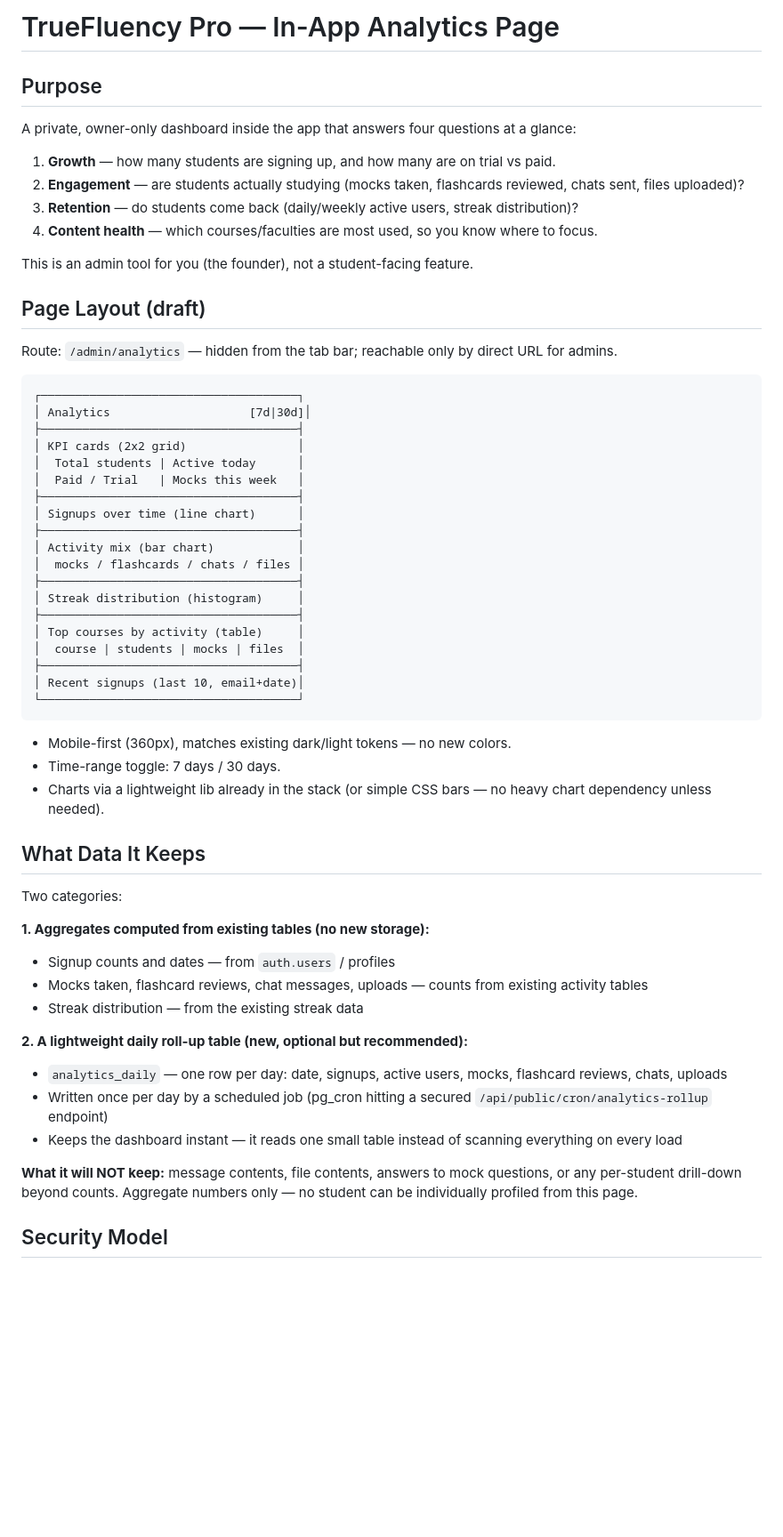
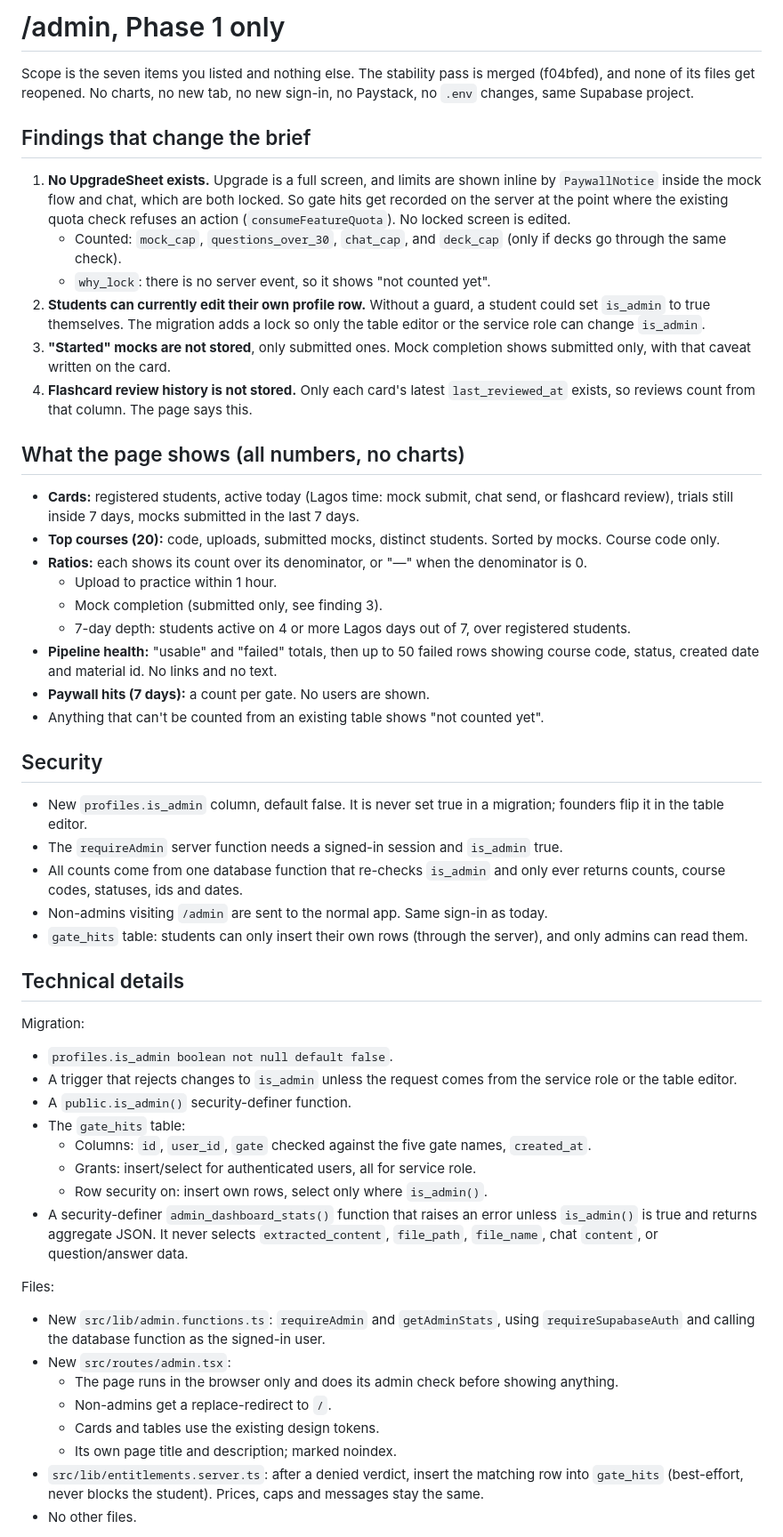
Before and after one commit to gamebosssssss0-a11y/truefluency-pro-guide, a Markdown page: .lovable/plan.md, the part around one of its changes. Shown at 89% size. Drawn GitHub-style; blank space fills up the shorter version.

Commit message:
Changes
Co-authored-by: gamebosssssss0-a11y <306441607+gamebosssssss0-a11y@users.noreply.github.com>

````diff
--- a/.lovable/plan.md
+++ b/.lovable/plan.md
@@ -1,61 +1,55 @@
-# TrueFluency Pro — In-App Analytics Page
+# /admin, Phase 1 only
 
-## Purpose
+Scope is the seven items you listed and nothing else. The stability pass is merged (f04bfed), and none of its files get reopened. No charts, no new tab, no new sign-in, no Paystack, no `.env` changes, same Supabase project.
 
-A private, owner-only dashboard inside the app that answers four questions at a glance:
+## Findings that change the brief
 
-1. **Growth** — how many students are signing up, and how many are on trial vs paid.
-2. **Engagement** — are students actually studying (mocks taken, flashcards reviewed, chats sent, files uploaded)?
-3. **Retention** — do students come back (daily/weekly active users, streak distribution)?
-4. **Content health** — which courses/faculties are most used, so you know where to focus.
+1. **No UpgradeSheet exists.** Upgrade is a full screen, and limits are shown inline by `PaywallNotice` inside the mock flow and chat, which are both locked. So gate hits get recorded on the server at the point where the existing quota check refuses an action (`consumeFeatureQuota`). No locked screen is edited.
+   - Counted: `mock_cap`, `questions_over_30`, `chat_cap`, and `deck_cap` (only if decks go through the same check).
+   - `why_lock`: there is no server event, so it shows "not counted yet".
+2. **Students can currently edit their own profile row.** Without a guard, a student could set `is_admin` to true themselves. The migration adds a lock so only the table editor or the service role can change `is_admin`.
+3. **"Started" mocks are not stored**, only submitted ones. Mock completion shows submitted only, with that caveat written on the card.
+4. **Flashcard review history is not stored.** Only each card's latest `last_reviewed_at` exists, so reviews count from that column. The page says this.
 
-This is an admin tool for you (the founder), not a student-facing feature.
+## What the page shows (all numbers, no charts)
 
-## Page Layout (draft)
+- **Cards:** registered students, active today (Lagos time: mock submit, chat send, or flashcard review), trials still inside 7 days, mocks submitted in the last 7 days.
+- **Top courses (20):** code, uploads, submitted mocks, distinct students. Sorted by mocks. Course code only.
+- **Ratios:** each shows its count over its denominator, or "—" when the denominator is 0.
+  - Upload to practice within 1 hour.
+  - Mock completion (submitted only, see finding 3).
+  - 7-day depth: students active on 4 or more Lagos days out of 7, over registered students.
+- **Pipeline health:** "usable" and "failed" totals, then up to 50 failed rows showing course code, status, created date and material id. No links and no text.
+- **Paywall hits (7 days):** a count per gate. No users are shown.
+- Anything that can't be counted from an existing table shows "not counted yet".
 
-Route: `/admin/analytics` — hidden from the tab bar; reachable only by direct URL for admins.
+## Security
 
-```text
-┌─────────────────────────────────────┐
-│ Analytics                    [7d|30d]│
-├─────────────────────────────────────┤
-│ KPI cards (2x2 grid)                │
-│  Total students | Active today      │
-│  Paid / Trial   | Mocks this week   │
-├─────────────────────────────────────┤
-│ Signups over time (line chart)      │
-├─────────────────────────────────────┤
-│ Activity mix (bar chart)            │
-│  mocks / flashcards / chats / files │
-├─────────────────────────────────────┤
-│ Streak distribution (histogram)     │
-├─────────────────────────────────────┤
-│ Top courses by activity (table)     │
-│  course | students | mocks | files  │
-├─────────────────────────────────────┤
-│ Recent signups (last 10, email+date)│
-└─────────────────────────────────────┘
-```
+- New `profiles.is_admin` column, default false. It is never set true in a migration; founders flip it in the table editor.
+- The `requireAdmin` server function needs a signed-in session and `is_admin` true.
+- All counts come from one database function that re-checks `is_admin` and only ever returns counts, course codes, statuses, ids and dates.
+- Non-admins visiting `/admin` are sent to the normal app. Same sign-in as today.
+- `gate_hits` table: students can only insert their own rows (through the server), and only admins can read them.
 
-- Mobile-first (360px), matches existing dark/light tokens — no new colors.
-- Time-range toggle: 7 days / 30 days.
-- Charts via a lightweight lib already in the stack (or simple CSS bars — no heavy chart dependency unless needed).
+## Technical details
 
-## What Data It Keeps
+Migration:
+- `profiles.is_admin boolean not null default false`.
+- A trigger that rejects changes to `is_admin` unless the request comes from the service role or the table editor.
+- A `public.is_admin()` security-definer function.
+- The `gate_hits` table:
+  - Columns: `id`, `user_id`, `gate` checked against the five gate names, `created_at`.
+  - Grants: insert/select for authenticated users, all for service role.
+  - Row security on: insert own rows, select only where `is_admin()`.
+- A security-definer `admin_dashboard_stats()` function that raises an error unless `is_admin()` is true and returns aggregate JSON. It never selects `extracted_content`, `file_path`, `file_name`, chat `content`, or question/answer data.
 
-Two categories:
+Files:
+- New `src/lib/admin.functions.ts`: `requireAdmin` and `getAdminStats`, using `requireSupabaseAuth` and calling the database function as the signed-in user.
+- New `src/routes/admin.tsx`:
+  - The page runs in the browser only and does its admin check before showing anything.
+  - Non-admins get a replace-redirect to `/`.
+  - Cards and tables use the existing design tokens.
+  - Its own page title and description; marked noindex.
+- `src/lib/entitlements.server.ts`: after a denied verdict, insert the matching row into `gate_hits` (best-effort, never blocks the student). Prices, caps and messages stay the same.
+- No other files.
 
-**1. Aggregates computed from existing tables (no new storage):**
-- Signup counts and dates — from `auth.users` / profiles
-- Mocks taken, flashcard reviews, chat messages, uploads — counts from existing activity tables
-- Streak distribution — from the existing streak data
-
-**2. A lightweight daily roll-up table (new, optional but recommended):**
-- `analytics_daily` — one row per day: date, signups, active users, mocks, flashcard reviews, chats, uploads
-- Written once per day by a scheduled job (pg_cron hitting a secured `/api/public/cron/analytics-rollup` endpoint)
-- Keeps the dashboard instant — it reads one small table instead of scanning everything on every load
-
-**What it will NOT keep:** message contents, file contents, answers to mock questions, or any per-student drill-down beyond counts. Aggregate numbers only — no student can be individually profiled from this page.
-
-## Security Model
-
````
Also changed, not shown: other parts of .lovable/plan.md (+6 -18 lines).
